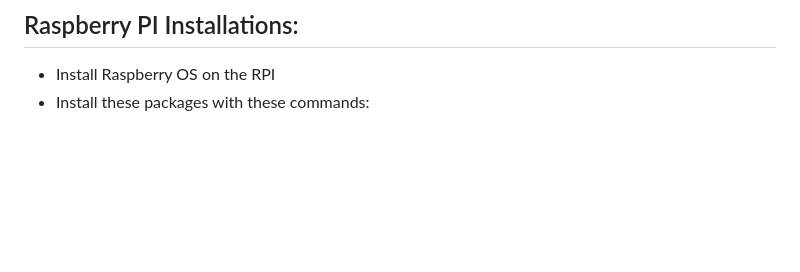
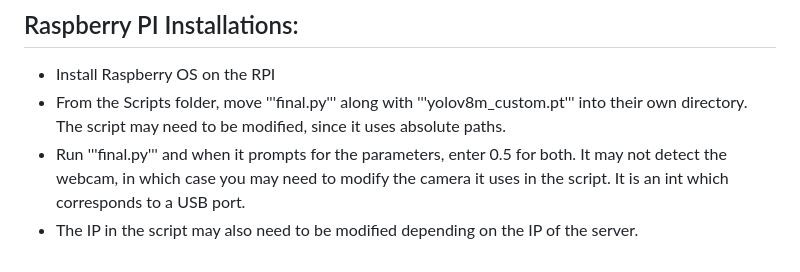
Before and after one commit to CSCD488-Winter2024/project-description-user-stories-and-glossary-construction-camera, a Markdown page: installation.md, the part around the change. Drawn GitHub-style; blank space fills up the shorter version.

```diff
--- a/installation.md
+++ b/installation.md
@@ -36,4 +36,6 @@
 
 ## Raspberry PI Installations:
  - Install Raspberry OS on the RPI
- - Install these packages with these commands:
+ - From the Scripts folder, move '''final.py''' along with '''yolov8m_custom.pt''' into their own directory. The script may need to be modified, since it uses absolute paths.
+ - Run '''final.py''' and when it prompts for the parameters, enter 0.5 for both. It may not detect the webcam, in which case you may need to modify the camera it uses in the script. It is an int which corresponds to a USB port.
+ - The IP in the script may also need to be modified depending on the IP of the server.
```
